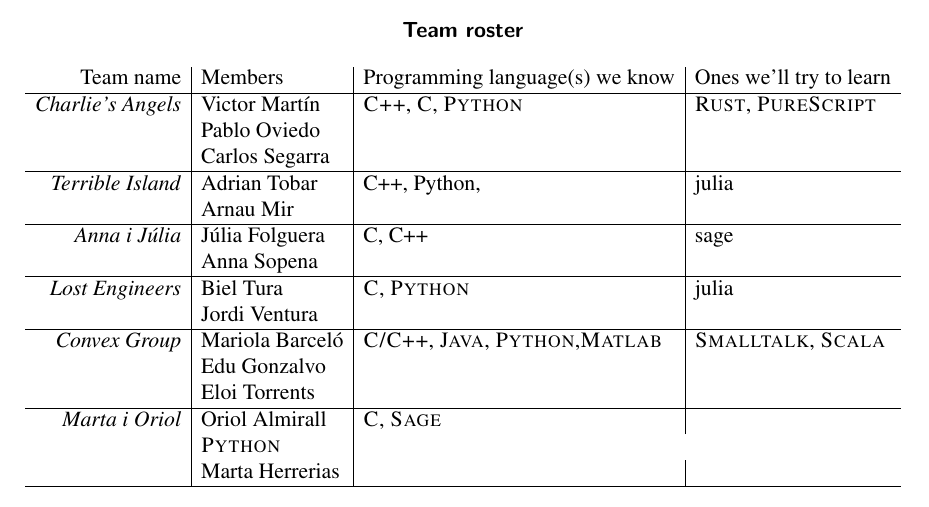
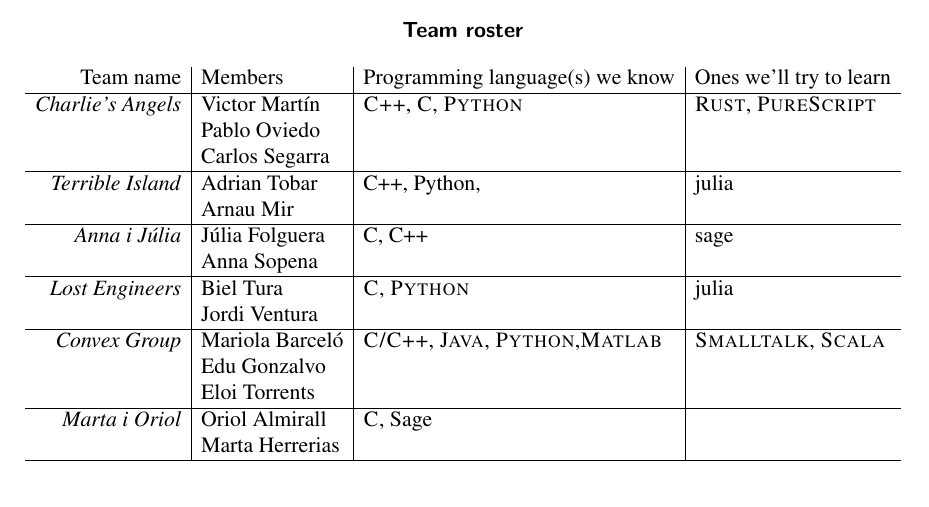
Before and after one commit to CSG-MAMME/DAG-part2, a LaTeX paper (participants.tex): part of page 5 of 5, cut so that both start at the same text. Compiled offline with pdfLaTeX.

Commit message:
Update participants.tex

```diff
--- a/participants.tex
+++ b/participants.tex
@@ -252,8 +252,7 @@ I expect to learn more about algorithms and optimizing, but in the upcoming year
 
     \emph{Marta i Oriol}
     & Oriol Almirall
-    & \textsc{C}, \textsc{Sage} \\
-    & \textsc{Python}\\
+    & \textsc{C}, Sage \\
     & Marta Herrerias &
     \\\hline
 
```
